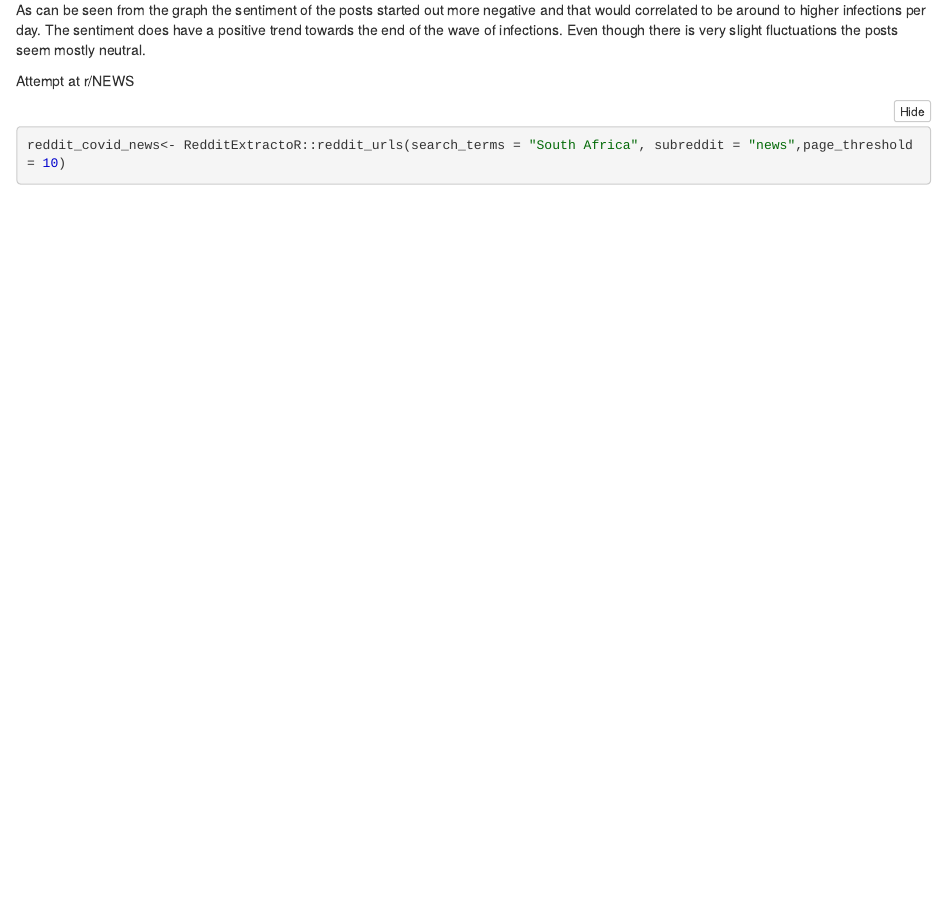
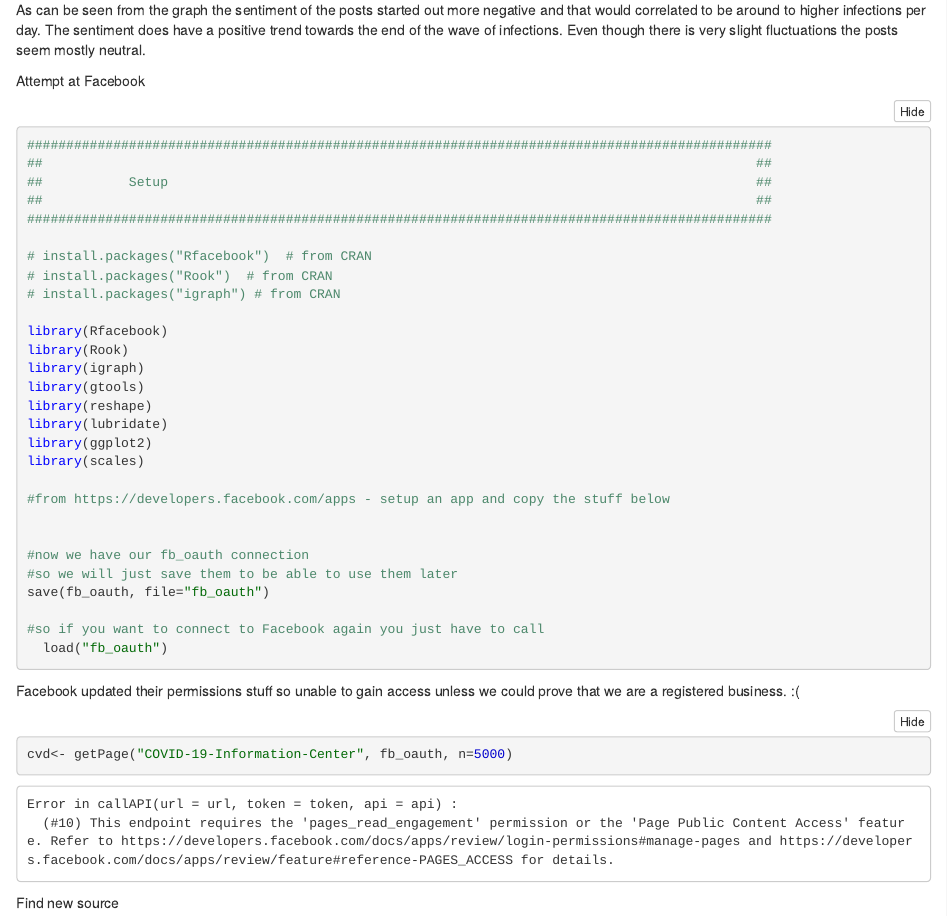
Before and after one commit to Htgotcode/Twitter-ZA-News-Data-Collection-and-Text-Mining, an R Markdown document (Francois_R.Rmd): the page in a window 1100 px wide, from 6530 px down. The pictures show the output file Francois_R.nb.html that the author committed with the source, opened offline.

Commit message:
F backup

````diff
--- a/Francois_R.Rmd
+++ b/Francois_R.Rmd
@@ -319,7 +319,51 @@
 
 
 
-Attempt at r/NEWS
+Attempt at Facebook
 ```{r}
-reddit_covid_news<- RedditExtractoR::reddit_urls(search_terms = "South Africa", subreddit = "news",page_threshold = 10)
+###############################################################################################
+##                                                                                           ##
+##           Setup                                                                           ##
+##                                                                                           ##
+###############################################################################################
+
+# install.packages("Rfacebook")  # from CRAN
+# install.packages("Rook")  # from CRAN
+# install.packages("igraph") # from CRAN
+
+library(Rfacebook)
+library(Rook)
+library(igraph)
+library(gtools)
+library(reshape)
+library(lubridate)
+library(ggplot2)
+library(scales)
+
+#from https://developers.facebook.com/apps - setup an app and copy the stuff below
+
+
+#now we have our fb_oauth connection
+#so we will just save them to be able to use them later
+save(fb_oauth, file="fb_oauth")
+
+#so if you want to connect to Facebook again you just have to call
+  load("fb_oauth")
+
 ```
+
+Facebook updated their permissions stuff so unable to gain access unless we could prove that we are a registered business. :(
+```{r}
+#from https://developers.facebook.com/apps - setup an app and copy the stuff below
+
+#now we have our fb_oauth connection
+#so we will just save them to be able to use them later
+save(fb_oauth, file="fb_oauth")
+
+#so if you want to connect to Facebook again you just have to call
+  load("fb_oauth")
+
+
+cvd<- getPage("COVID-19-Information-Center", fb_oauth, n=5000)
+```
+Find new source
````
Also changed, not shown: Francois_R.nb.html, 1 other file.
